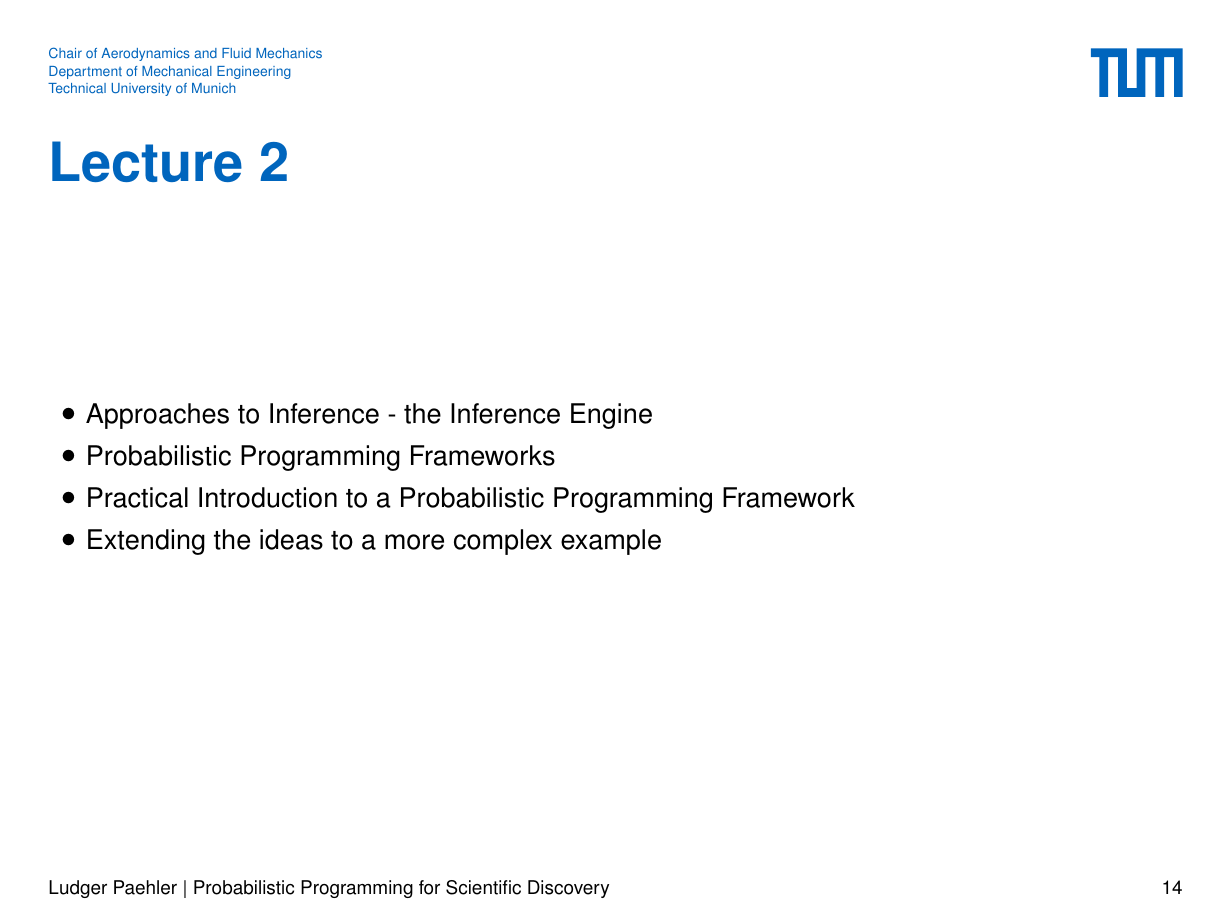
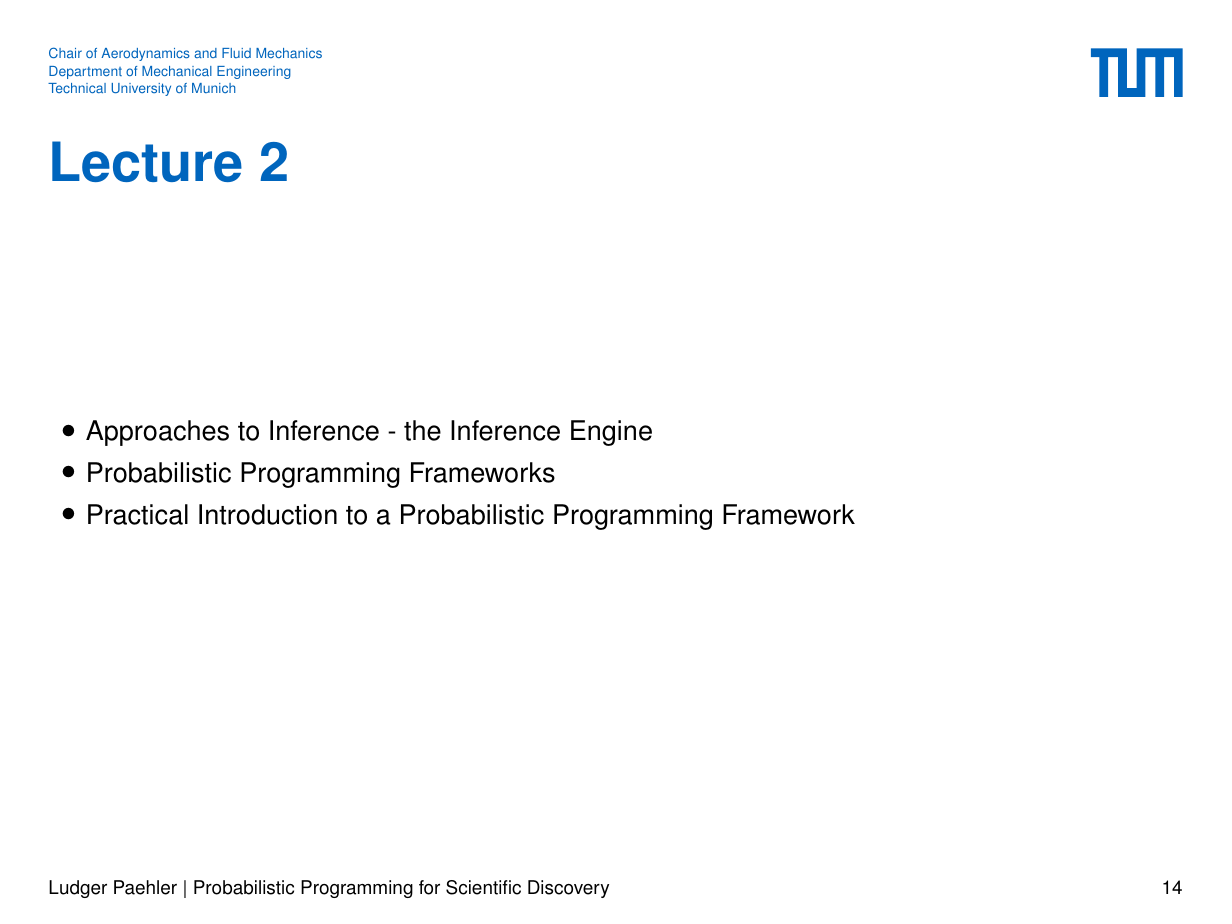
Before and after one commit to ludgerpaehler/probprog-science, LaTeX slides (Lectures/lecture_1.tex): page 14 of 59. Compiled offline with pdfLaTeX; a missing font is replaced by an installed copy or a similar font; a LaTeX package or settings file that is missing is left out.

```diff
--- a/Lectures/lecture_1.tex
+++ b/Lectures/lecture_1.tex
@@ -323,7 +323,6 @@
         \item Approaches to Inference - the Inference Engine
         \item Probabilistic Programming Frameworks
         \item Practical Introduction to a Probabilistic Programming Framework
-        \item Extending the ideas to a more complex example
     \end{itemize}
 \end{frame}
 
```
Also changed, not shown: 4 other files.
